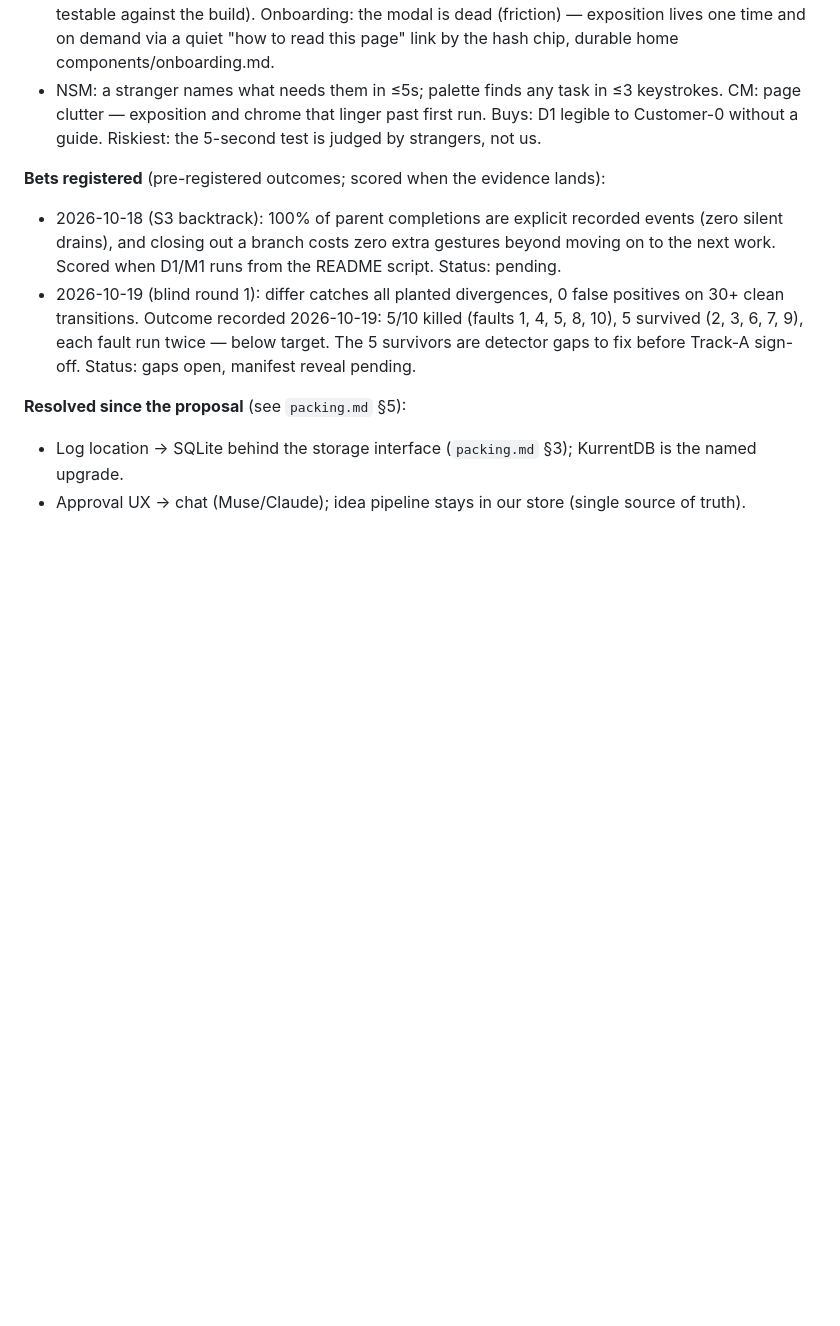
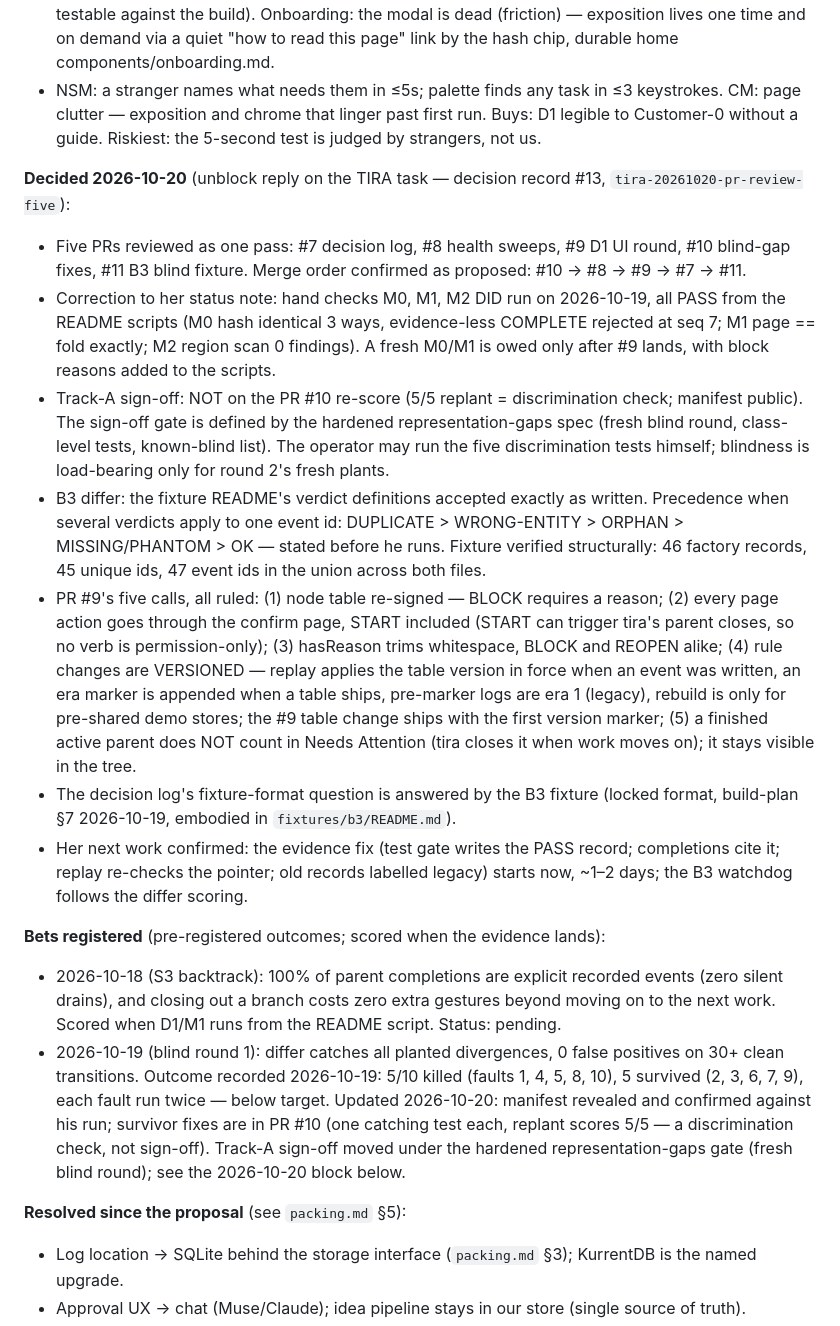
Before and after one commit to devpath56/tira, a Markdown page: build-plan.md, the part around the change. GitHub-like rendering; blank space fills up the shorter version.

Commit message:
build-plan §7: Decided 2026-10-20 — PR #7-#11 unblock rulings (decision record #13)

```diff
--- a/build-plan.md
+++ b/build-plan.md
@@ -264,9 +264,18 @@ QE notes: (q04) a PASS on M1 licenses D2's lanes — so M1 checks completeness n
 - Docs decision: `tira-docs/` in the workspace, one file per component (prfaq.md + components/attention-section, command-palette, progress-train, node-drawer, hash-chip, lanes-view, onboarding). Each file: JTBD → what/why → how to read → devtool hook → falsifier (docs stay testable against the build). Onboarding: the modal is dead (friction) — exposition lives one time and on demand via a quiet "how to read this page" link by the hash chip, durable home components/onboarding.md.
 - NSM: a stranger names what needs them in ≤5s; palette finds any task in ≤3 keystrokes. CM: page clutter — exposition and chrome that linger past first run. Buys: D1 legible to Customer-0 without a guide. Riskiest: the 5-second test is judged by strangers, not us.
 
+**Decided 2026-10-20** (unblock reply on the TIRA task — decision record #13, `tira-20261020-pr-review-five`):
+- Five PRs reviewed as one pass: #7 decision log, #8 health sweeps, #9 D1 UI round, #10 blind-gap fixes, #11 B3 blind fixture. Merge order confirmed as proposed: #10 → #8 → #9 → #7 → #11.
+- Correction to her status note: hand checks M0, M1, M2 DID run on 2026-10-19, all PASS from the README scripts (M0 hash identical 3 ways, evidence-less COMPLETE rejected at seq 7; M1 page == fold exactly; M2 region scan 0 findings). A fresh M0/M1 is owed only after #9 lands, with block reasons added to the scripts.
+- Track-A sign-off: NOT on the PR #10 re-score (5/5 replant = discrimination check; manifest public). The sign-off gate is defined by the hardened representation-gaps spec (fresh blind round, class-level tests, known-blind list). The operator may run the five discrimination tests himself; blindness is load-bearing only for round 2's fresh plants.
+- B3 differ: the fixture README's verdict definitions accepted exactly as written. Precedence when several verdicts apply to one event id: DUPLICATE > WRONG-ENTITY > ORPHAN > MISSING/PHANTOM > OK — stated before he runs. Fixture verified structurally: 46 factory records, 45 unique ids, 47 event ids in the union across both files.
+- PR #9's five calls, all ruled: (1) node table re-signed — BLOCK requires a reason; (2) every page action goes through the confirm page, START included (START can trigger tira's parent closes, so no verb is permission-only); (3) hasReason trims whitespace, BLOCK and REOPEN alike; (4) rule changes are VERSIONED — replay applies the table version in force when an event was written, an era marker is appended when a table ships, pre-marker logs are era 1 (legacy), rebuild is only for pre-shared demo stores; the #9 table change ships with the first version marker; (5) a finished active parent does NOT count in Needs Attention (tira closes it when work moves on); it stays visible in the tree.
+- The decision log's fixture-format question is answered by the B3 fixture (locked format, build-plan §7 2026-10-19, embodied in `fixtures/b3/README.md`).
+- Her next work confirmed: the evidence fix (test gate writes the PASS record; completions cite it; replay re-checks the pointer; old records labelled legacy) starts now, ~1–2 days; the B3 watchdog follows the differ scoring.
+
 **Bets registered** (pre-registered outcomes; scored when the evidence lands):
 - 2026-10-18 (S3 backtrack): 100% of parent completions are explicit recorded events (zero silent drains), and closing out a branch costs zero extra gestures beyond moving on to the next work. Scored when D1/M1 runs from the README script. Status: pending.
-- 2026-10-19 (blind round 1): differ catches all planted divergences, 0 false positives on 30+ clean transitions. Outcome recorded 2026-10-19: 5/10 killed (faults 1, 4, 5, 8, 10), 5 survived (2, 3, 6, 7, 9), each fault run twice — below target. The 5 survivors are detector gaps to fix before Track-A sign-off. Status: gaps open, manifest reveal pending.
+- 2026-10-19 (blind round 1): differ catches all planted divergences, 0 false positives on 30+ clean transitions. Outcome recorded 2026-10-19: 5/10 killed (faults 1, 4, 5, 8, 10), 5 survived (2, 3, 6, 7, 9), each fault run twice — below target. Updated 2026-10-20: manifest revealed and confirmed against his run; survivor fixes are in PR #10 (one catching test each, replant scores 5/5 — a discrimination check, not sign-off). Track-A sign-off moved under the hardened representation-gaps gate (fresh blind round); see the 2026-10-20 block below.
 
 **Resolved since the proposal** (see `packing.md` §5):
 - Log location → SQLite behind the storage interface (`packing.md` §3); KurrentDB is the named upgrade.
```
